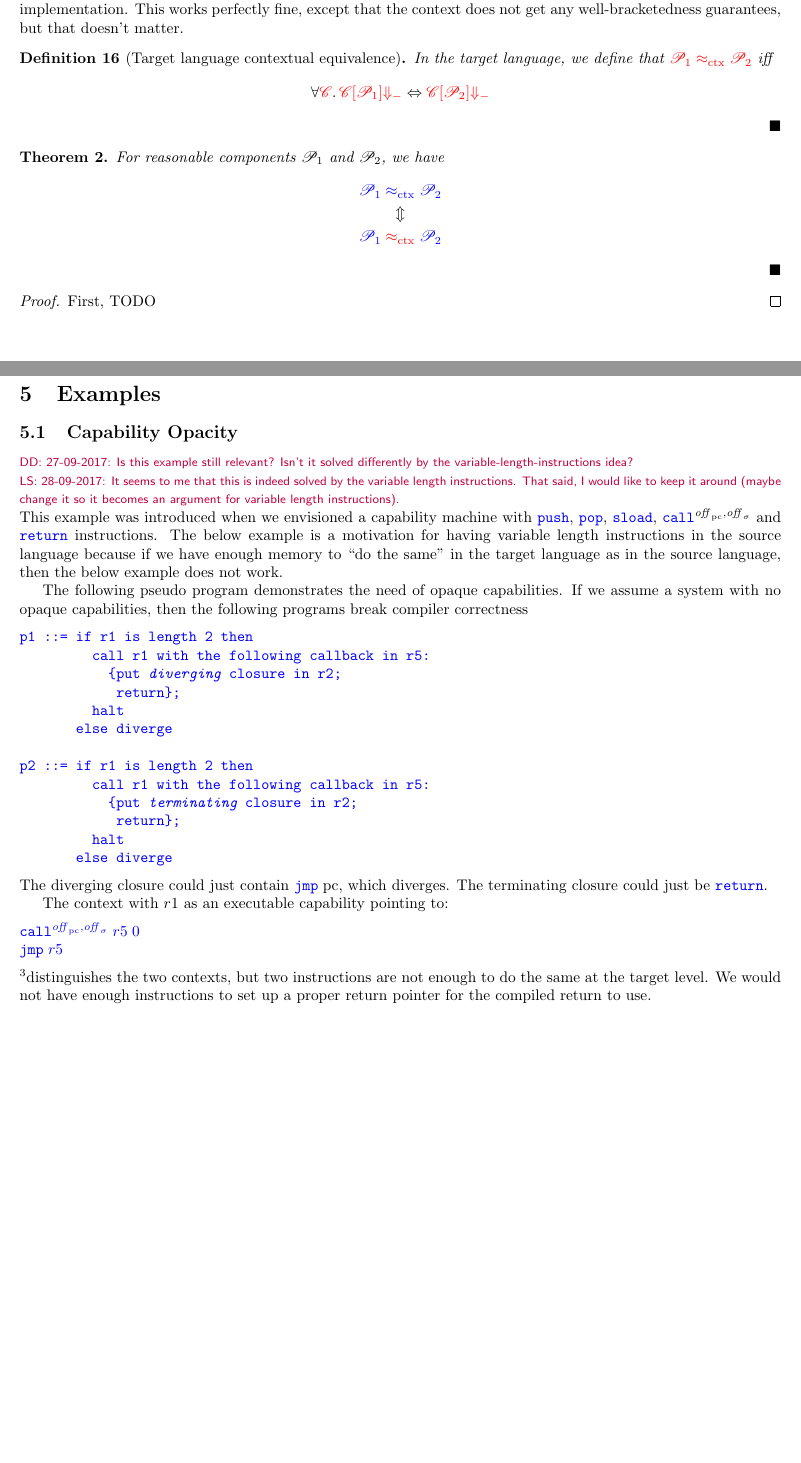
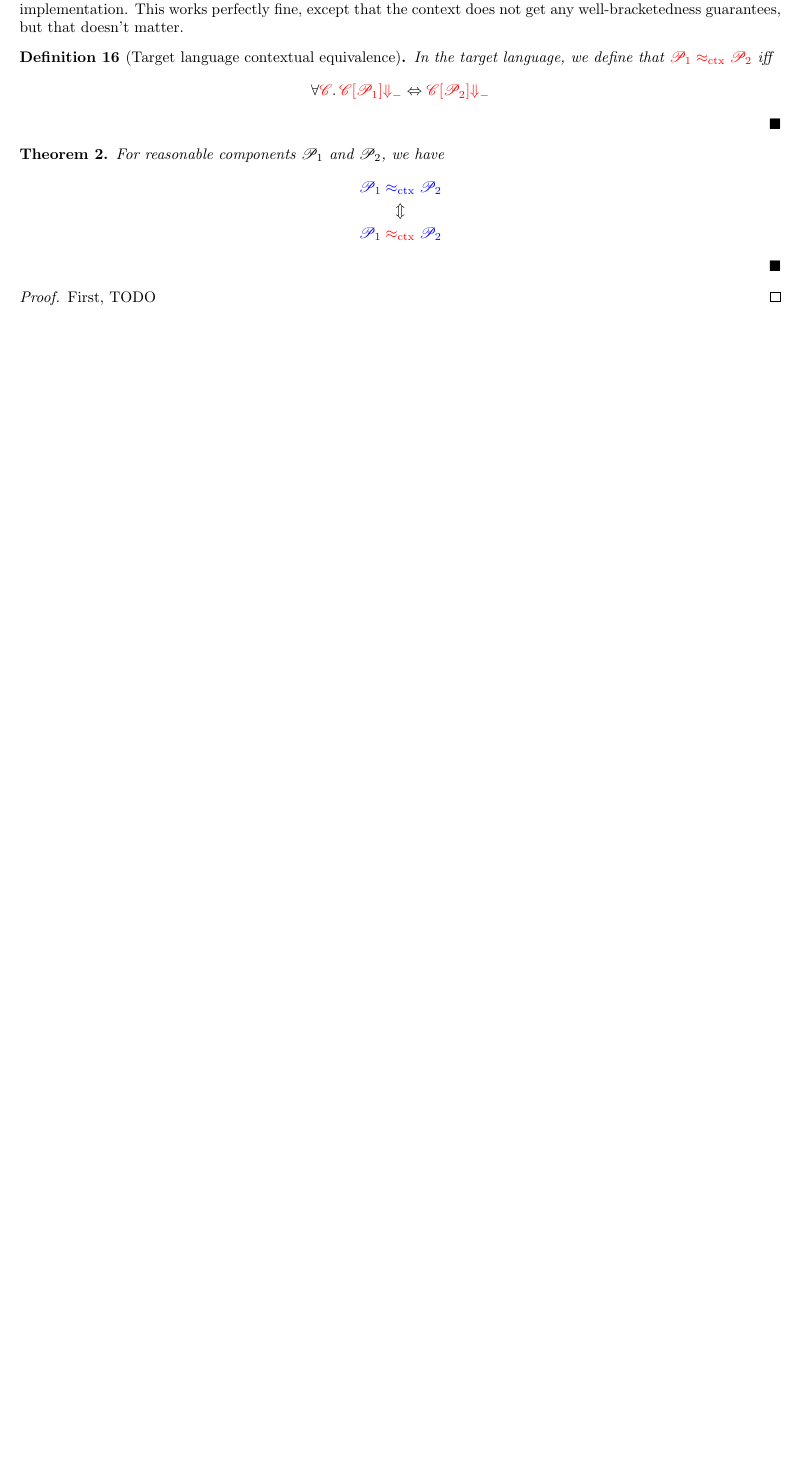
Before and after one commit to dominiquedevriese/capability-machine-reasoning-on-paper, a LaTeX document (fully-abstract-comp/technical-report.tex): two parts of pages 28 and 29 of 36 before the commit and part of page 28 of 35 after it, the two joined at a grey line, cut so that both start at the same text, the shorter picture padded with empty space. Compiled offline with pdfLaTeX.

Commit message:
Comment out obsolete example, remove old back-translation section.

```diff
--- a/fully-abstract-comp/technical-report.tex
+++ b/fully-abstract-comp/technical-report.tex
@@ -2500,43 +2500,39 @@ This works perfectly fine, except that the context does not get any well-bracket
   TODO
 \end{proof}
 
-\clearpage
-\section{Examples}
-\subsection{Capability Opacity}
-\label{subsec:capability-opacity}
-
-\dominique{27-09-2017: Is this example still relevant? Isn't it solved differently by the variable-length-instructions idea?}
-\lau{28-09-2017: It seems to me that this is indeed solved by the variable length instructions. That said, I would like to keep it around (maybe change it so it becomes an argument for variable length instructions).}
-This example was introduced when we envisioned a capability machine with $\spush{}$, $\spop{}$, $\ssload{}{}$, $\scall{\offpc,\offsigma}{}{}$ and $\sreturn$ instructions. The below example is a motivation for having variable length instructions in the source language because if we have enough memory to ``do the same'' in the target language as in the source language, then the below example does not work.
-
-The following pseudo program demonstrates the need of opaque capabilities. If we assume a system with no opaque capabilities, then the following programs break compiler correctness
-\begin{lstlisting}[basicstyle=\sourcecolor{}\ttfamily]
-p1 ::= if r1 is length 2 then
-         call r1 with the following callback in r5:
-           {put $\textit{\texttt{diverging}}$ closure in r2;
-            return};
-         halt
-       else diverge
-
-p2 ::= if r1 is length 2 then
-         call r1 with the following callback in r5:
-           {put $\textit{\texttt{terminating}}$ closure in r2;
-            return};
-         halt
-       else diverge
-\end{lstlisting}
-The diverging closure could just contain $\sjmp{\pcreg}$, which diverges. The terminating closure could just be $\sreturn$.
-
-The context with $r1$ as an executable capability pointing to:
-\begin{lstlisting}[basicstyle=\sourcecolor{}\ttfamily]
-$\scall{\offpc,\offsigma}{r5}{0}$
-$\sjmp{r5}$
-\end{lstlisting}
-\footnote{At this time $\scall{\offpc,\offsigma}{}{}$ did argument spilling and it only takes one argument because we were considering enter capabilities.}distinguishes the two contexts, but two instructions are not enough to do the same at the target level. We would not have enough instructions to set up a proper return pointer for the compiled return to use.
-
-\clearpage
-\section{Back translation}
-The back translation is an embedding of the target language into the source language.
+% \clearpage
+% \section{Examples}
+% \subsection{Capability Opacity}
+% \label{subsec:capability-opacity}
+
+% \dominique{27-09-2017: Is this example still relevant? Isn't it solved differently by the variable-length-instructions idea?}
+% \lau{28-09-2017: It seems to me that this is indeed solved by the variable length instructions. That said, I would like to keep it around (maybe change it so it becomes an argument for variable length instructions).}
+% This example was introduced when we envisioned a capability machine with $\spush{}$, $\spop{}$, $\ssload{}{}$, $\scall{\offpc,\offsigma}{}{}$ and $\sreturn$ instructions. The below example is a motivation for having variable length instructions in the source language because if we have enough memory to ``do the same'' in the target language as in the source language, then the below example does not work.
+
+% The following pseudo program demonstrates the need of opaque capabilities. If we assume a system with no opaque capabilities, then the following programs break compiler correctness
+% \begin{lstlisting}[basicstyle=\sourcecolor{}\ttfamily]
+% p1 ::= if r1 is length 2 then
+%          call r1 with the following callback in r5:
+%            {put $\textit{\texttt{diverging}}$ closure in r2;
+%             return};
+%          halt
+%        else diverge
+
+% p2 ::= if r1 is length 2 then
+%          call r1 with the following callback in r5:
+%            {put $\textit{\texttt{terminating}}$ closure in r2;
+%             return};
+%          halt
+%        else diverge
+% \end{lstlisting}
+% The diverging closure could just contain $\sjmp{\pcreg}$, which diverges. The terminating closure could just be $\sreturn$.
+
+% The context with $r1$ as an executable capability pointing to:
+% \begin{lstlisting}[basicstyle=\sourcecolor{}\ttfamily]
+% $\scall{\offpc,\offsigma}{r5}{0}$
+% $\sjmp{r5}$
+% \end{lstlisting}
+% \footnote{At this time $\scall{\offpc,\offsigma}{}{}$ did argument spilling and it only takes one argument because we were considering enter capabilities.}distinguishes the two contexts, but two instructions are not enough to do the same at the target level. We would not have enough instructions to set up a proper return pointer for the compiled return to use.
 
 \section{Notes}
 \subsection{Leuven stay conclusions}
```
